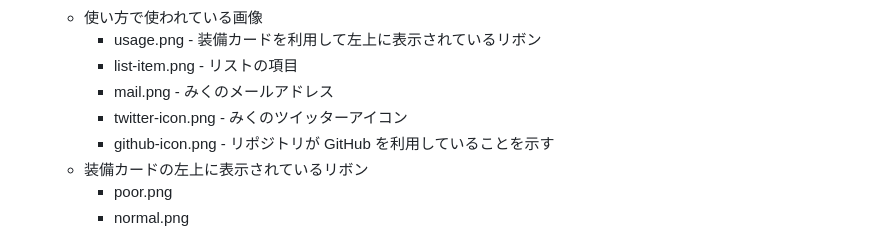
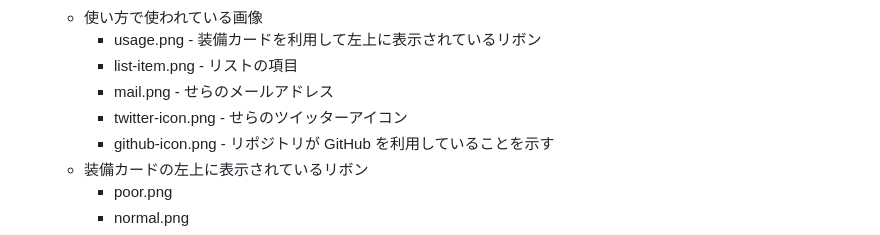
Before and after one commit to miramiku/Cypress, a Markdown page: README.md, the part around the change. Drawn GitHub-style.

```diff
--- a/README.md
+++ b/README.md
@@ -55,8 +55,8 @@ Wizardry Online の装備を検索または抽出を行います。
 	* 使い方で使われている画像
 		* usage.png - 装備カードを利用して左上に表示されているリボン
 		* list-item.png - リストの項目
-		* mail.png - みくのメールアドレス
-		* twitter-icon.png - みくのツイッターアイコン
+		* mail.png - せらのメールアドレス
+		* twitter-icon.png - せらのツイッターアイコン
 		* github-icon.png - リポジトリが GitHub を利用していることを示す
 	* 装備カードの左上に表示されているリボン
 		* poor.png
```
